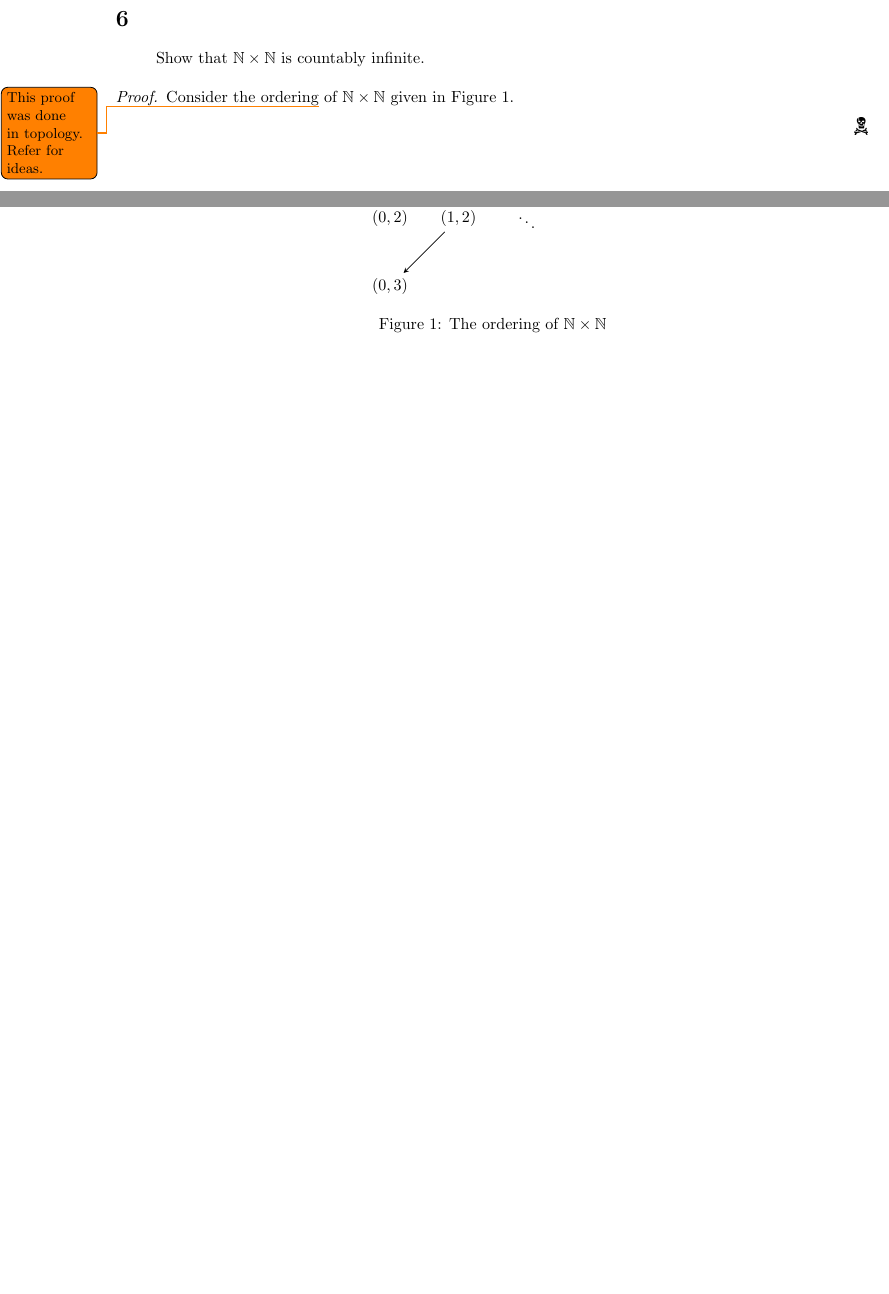
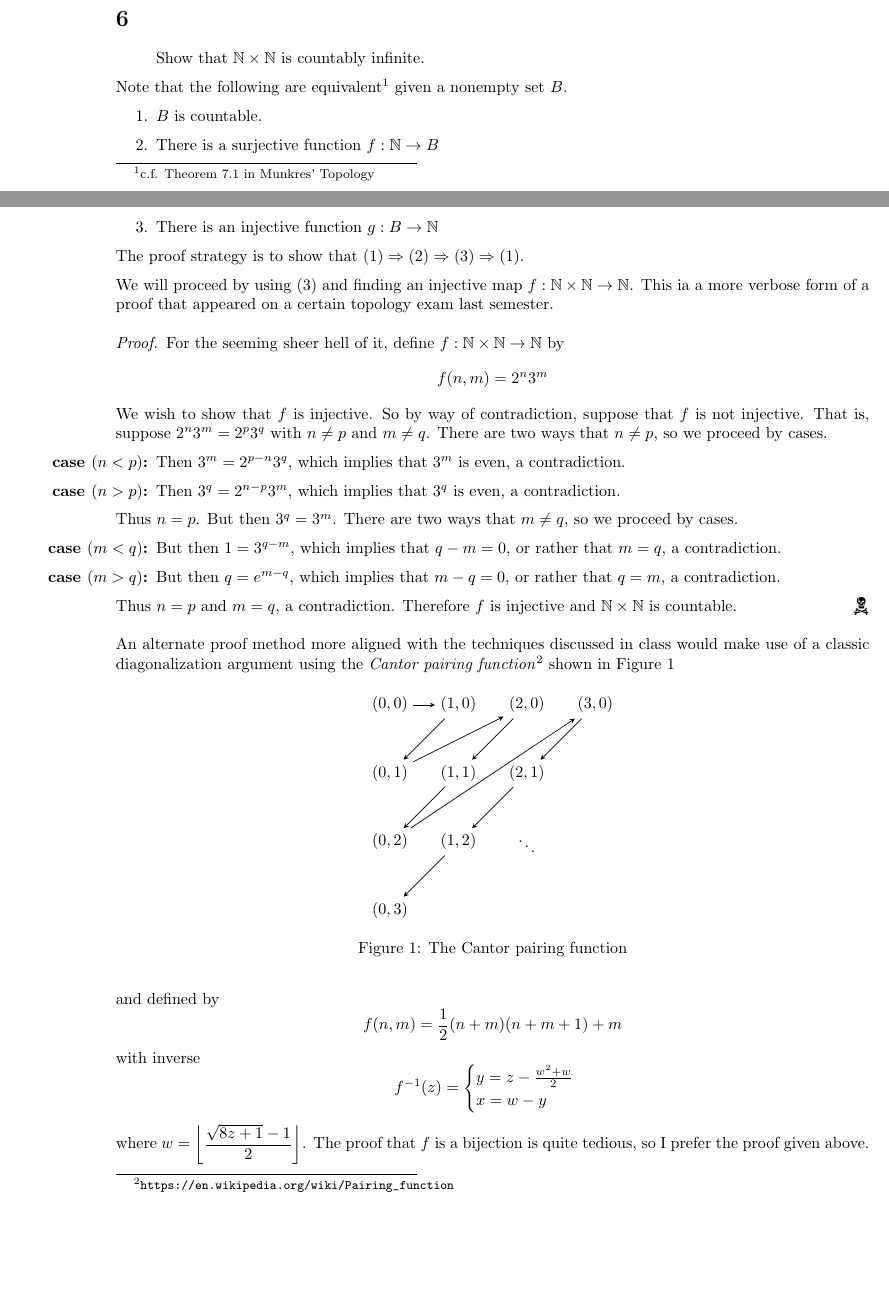
Before and after one commit to Notgnoshi/theory-of-computation, a LaTeX problem sheet (homework/hw1/hw1.tex, which reads homework/homework.sty): two parts of pages 1 and 2 of 2 before the commit and two parts of pages 1 and 2 of 3 after it, joined at a grey line, cut so that both start at the same text, the shorter picture padded with empty space. Compiled offline with pdfLaTeX.

Commit message:
Add proof from topology exam

```diff
--- a/homework/homework.sty
+++ b/homework/homework.sty
@@ -18,6 +18,7 @@
 \usepackage[toc, acronym, numberedsection=nameref]{glossaries}
 \usepackage[utf8]{inputenc}
 \usepackage{lipsum}
+\usepackage{mathtools}
 \usepackage[cache=false]{minted}
 \usepackage{parskip}
 \usepackage{pgfplots}
@@ -101,3 +102,7 @@
         \end{tikzpicture}
     }
 }
+
+% Use \ceil*{} or \floor*{}
+\DeclarePairedDelimiter{\ceil}{\lceil}{\rceil}
+\DeclarePairedDelimiter{\floor}{\lfloor}{\rfloor}
--- a/homework/hw1/hw1.tex
+++ b/homework/hw1/hw1.tex
@@ -50,10 +50,45 @@ contents of $B$; thus $A$ is also a subset of $B$.
     Show that $\N \times \N$ is countably infinite.
 \end{quote}
 
+Note that the following are equivalent\footnote{c.f. Theorem 7.1 in Munkres' Topology} given a
+nonempty set $B$.
+\begin{enumerate}
+    \item $B$ is countable.
+    \item There is a surjective function $f : \N \to B$
+    \item There is an injective function $g : B \to \N$
+\end{enumerate}
+The proof strategy is to show that $(1) \Rightarrow (2) \Rightarrow (3) \Rightarrow (1)$.
+
+We will proceed by using $(3)$ and finding an injective map $f : \N \times \N \to \N$. This ia a
+more verbose form of a proof that appeared on a certain topology exam last semester.
+
 \begin{proof}
-    Consider the ordering\todo{This proof was done in topology. Refer for ideas.}{} of $\N \times \N$ given in
-    \autoref{fig:cross-ordering}.
+    For the seeming sheer hell of it, define $f : \N \times \N \to \N$ by
+    \[f(n, m) = 2^n 3^m\]
+    We wish to show that $f$ is injective. So by way of contradiction, suppose that $f$ is not
+    injective. That is, suppose $2^n3^m = 2^p3^q$ with $n \neq p$ and $m \neq q$. There are two
+    ways that $n \neq p$, so we proceed by cases.
+    \begin{itemize}
+        \item[\textbf{case $(n < p)$:}] Then $3^m = 2^{p - n}3^q$, which implies that $3^m$ is
+              even, a contradiction.
+        \item[\textbf{case $(n > p)$:}] Then $3^q = 2^{n - p}3^m$, which implies that $3^q$ is
+              even, a contradiction.
+    \end{itemize}
+    Thus $n = p$. But then $3^q = 3^m$. There are two ways that $m \neq q$, so we proceed by cases.
+    \begin{itemize}
+        \item[\textbf{case $(m < q)$:}] But then $1 = 3^{q - m}$, which implies that $q - m = 0$,
+              or rather that $m = q$, a contradiction.
+        \item[\textbf{case $(m > q)$:}] But then $q = e^{m - q}$, which implies that $m - q = 0$,
+              or rather that $q = m$, a contradiction.
+    \end{itemize}
+    Thus $n = p$ and $m = q$, a contradiction. Therefore $f$ is injective and $\N \times \N$ is
+    countable.
+\end{proof}
 
+An alternate proof method more aligned with the techniques discussed in class would make use of a
+classic diagonalization argument using the \textit{Cantor pairing
+    function}\footnote{\url{https://en.wikipedia.org/wiki/Pairing_function}} shown in
+\autoref{fig:cross-ordering}
 \begin{figure}[h]
     \centering
     \begin{tikzpicture}[>=stealth, node distance=1.5cm]
@@ -73,13 +108,18 @@ contents of $B$; thus $A$ is also a subset of $B$.
 
         % Draw the ordering
         \draw[->] (00) edge (10) (10) edge (01) (01) edge (20) (20) edge
-            (11)
-            (11) edge (02) (02) edge (30) (30) edge (21) (21) edge (12) (12)
-            edge (03);
+        (11) (11) edge (02) (02) edge (30) (30) edge (21) (21) edge (12)
+        (12) edge (03);
     \end{tikzpicture}
-        \caption{The ordering of $\N \times \N$}\label{fig:cross-ordering}
+    \caption{The Cantor pairing function}\label{fig:cross-ordering}
 \end{figure}
-\end{proof}
+
+and defined by
+\[f(n, m) = \frac{1}{2}(n + m)(n + m + 1) + m\]
+with inverse
+\[f^{-1}(z) = \begin{cases}y = z - \frac{w^2 + w}{2}\\ x = w - y\end{cases}\]
+where $\displaystyle w = \floor*{\frac{\sqrt{8z + 1} - 1}{2}}$. The proof that $f$ is a bijection
+is quite tedious, so I prefer the proof given above.
 
 \section{}
 \begin{quote}
```
Lines whose indentation alone changed are shown as unchanged.
